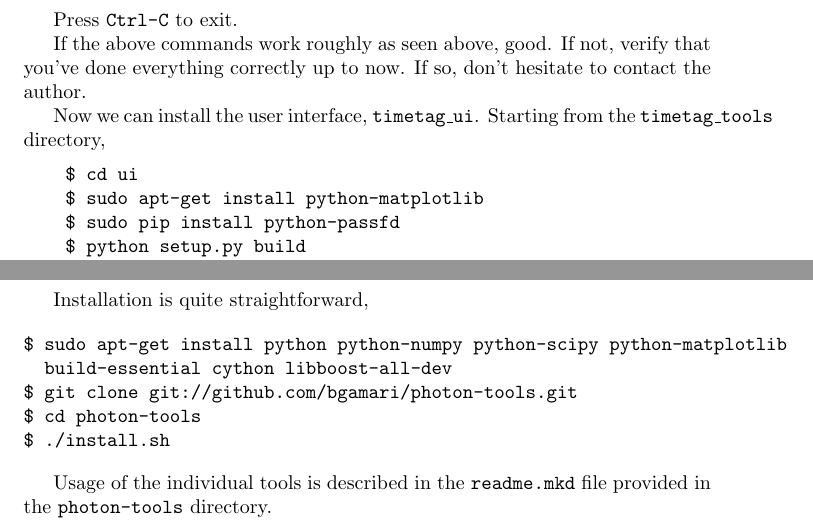
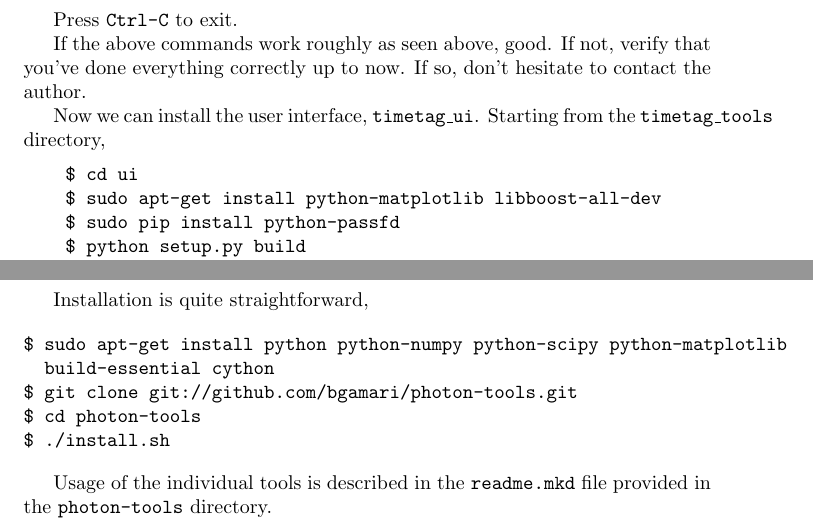
Before and after one commit to bgamari/timetag-tutorial, a LaTeX thesis (tutorial.tex, which reads installing/installing.tex): two parts of pages 16 and 18 of 26, joined at a grey line, cut so that both start at the same text. Compiled offline with pdfLaTeX.

Commit message:
Ensure boost-all-dev is installed for timetag-tools

```diff
--- a/installing/installing.tex
+++ b/installing/installing.tex
@@ -70,7 +70,7 @@ Now we can install the user interface, {\tt timetag\_ui}. Starting from the
 
 \begin{verbatim}
     $ cd ui
-    $ sudo apt-get install python-matplotlib
+    $ sudo apt-get install python-matplotlib libboost-all-dev
     $ sudo pip install python-passfd
     $ python setup.py build
     $ sudo python setup.py install
@@ -102,7 +102,7 @@ Installation is quite straightforward,
 
 \begin{verbatim}
 $ sudo apt-get install python python-numpy python-scipy python-matplotlib
-  build-essential cython libboost-all-dev
+  build-essential cython
 $ git clone git://github.com/bgamari/photon-tools.git
 $ cd photon-tools
 $ ./install.sh
```
